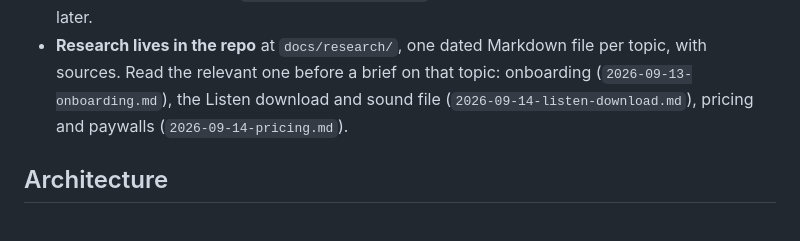
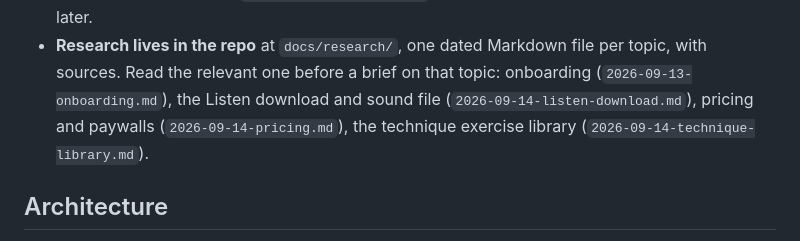
Before and after one commit to farukkandemir/pianora, a Markdown page: PianoLearn/AGENTS.md, the part around the change. Rendered like a GitHub page.

Commit message:
Research: technique exercise library
Where exercise MusicXML exists (nowhere clean), what can be generated,
the exam-board level ladder, what course apps offer, and the decisions
still open.

Co-Authored-By: Claude Fable 5.1 <noreply@anthropic.com>

```diff
--- a/PianoLearn/AGENTS.md
+++ b/PianoLearn/AGENTS.md
@@ -64,7 +64,8 @@ code review, finishing a branch). Where its defaults differ from ours, ours win:
 - **Research lives in the repo** at `docs/research/`, one dated Markdown file per topic, with
   sources. Read the relevant one before a brief on that topic: onboarding
   (`2026-09-13-onboarding.md`), the Listen download and sound file (`2026-09-14-listen-download.md`),
-  pricing and paywalls (`2026-09-14-pricing.md`).
+  pricing and paywalls (`2026-09-14-pricing.md`), the technique exercise library
+  (`2026-09-14-technique-library.md`).
 
 ## Architecture
 - `src/engine/` is pure TypeScript with no React or native imports. Parser, event builder, Wait Mode. Unit-tested with Jest.
```
Also changed, not shown: 1 other file.
